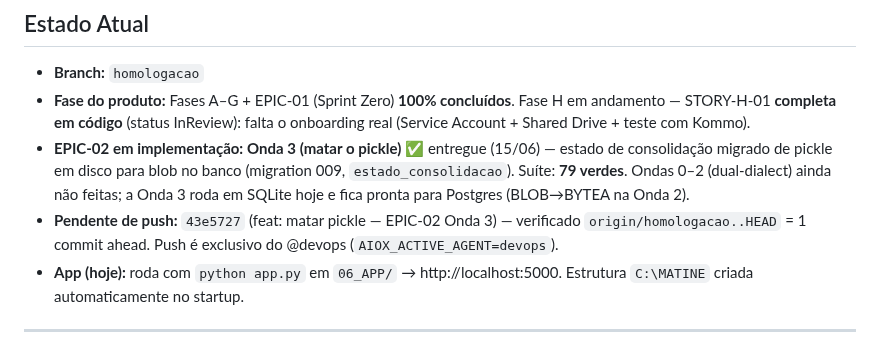
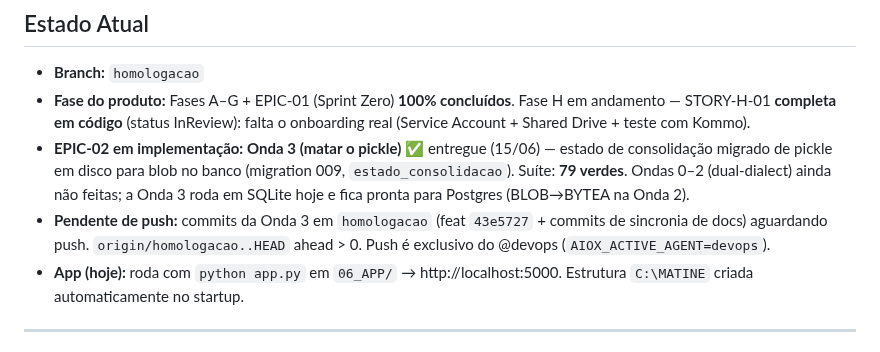
Before and after one commit to helderachaves-blip/DEP_FIN_COBRANCA, a Markdown page: PLANO_DE_ACAO.md, the part around the change. Drawn GitHub-style.

Commit message:
docs: ajustar linha 'pendente de push' da Onda 3 (sem contador frágil)
Co-Authored-By: Claude Opus 4.8 <noreply@anthropic.com>

```diff
--- a/PLANO_DE_ACAO.md
+++ b/PLANO_DE_ACAO.md
@@ -11,7 +11,7 @@
 - **Branch:** `homologacao`
 - **Fase do produto:** Fases A–G + EPIC-01 (Sprint Zero) **100% concluídos**. Fase H em andamento — STORY-H-01 **completa em código** (status InReview): falta o onboarding real (Service Account + Shared Drive + teste com Kommo).
 - **EPIC-02 em implementação:** **Onda 3 (matar o pickle)** ✅ entregue (15/06) — estado de consolidação migrado de pickle em disco para blob no banco (migration 009, `estado_consolidacao`). Suíte: **79 verdes**. Ondas 0–2 (dual-dialect) ainda não feitas; a Onda 3 roda em SQLite hoje e fica pronta para Postgres (BLOB→BYTEA na Onda 2).
-- **Pendente de push:** `43e5727` (feat: matar pickle — EPIC-02 Onda 3) — verificado `origin/homologacao..HEAD` = 1 commit ahead. Push é exclusivo do @devops (`AIOX_ACTIVE_AGENT=devops`).
+- **Pendente de push:** commits da Onda 3 em `homologacao` (feat `43e5727` + commits de sincronia de docs) aguardando push. `origin/homologacao..HEAD` ahead > 0. Push é exclusivo do @devops (`AIOX_ACTIVE_AGENT=devops`).
 - **App (hoje):** roda com `python app.py` em `06_APP/` → http://localhost:5000. Estrutura `C:\MATINE` criada automaticamente no startup.
 
 ---
```
